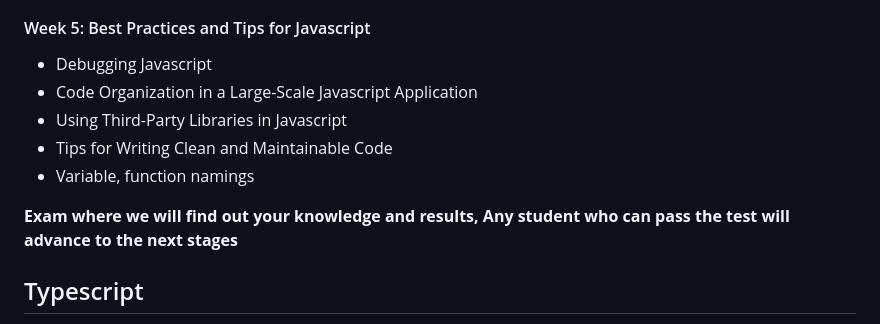
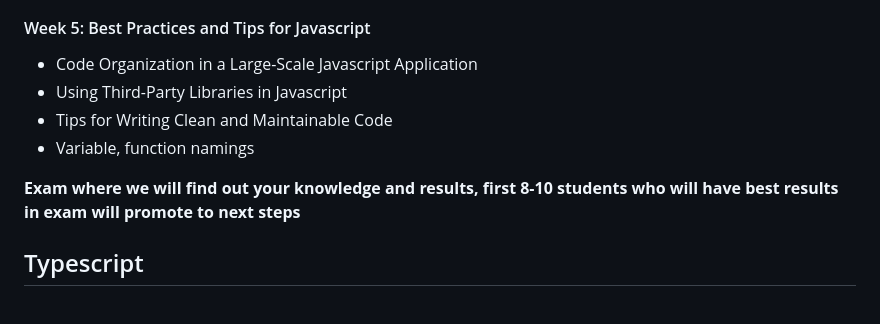
Before and after one commit to Makhare01/React-JS-Course, a Markdown page: README.md, the part around the change. Drawn GitHub-style.

```diff
--- a/README.md
+++ b/README.md
@@ -30,14 +30,13 @@
 - Destructuring and Object Methods
 
 #### Week 5: Best Practices and Tips for Javascript
-- Debugging Javascript
 - Code Organization in a Large-Scale Javascript Application
 - Using Third-Party Libraries in Javascript
 - Tips for Writing Clean and Maintainable Code
 - Variable, function namings
 
 
-**Exam where we will find out your knowledge and results, Any student who can pass the test will advance to the next stages**
+**Exam where we will find out your knowledge and results, first 8-10 students who will have best results in exam will promote to next steps**
 
 ## Typescript
 
```
